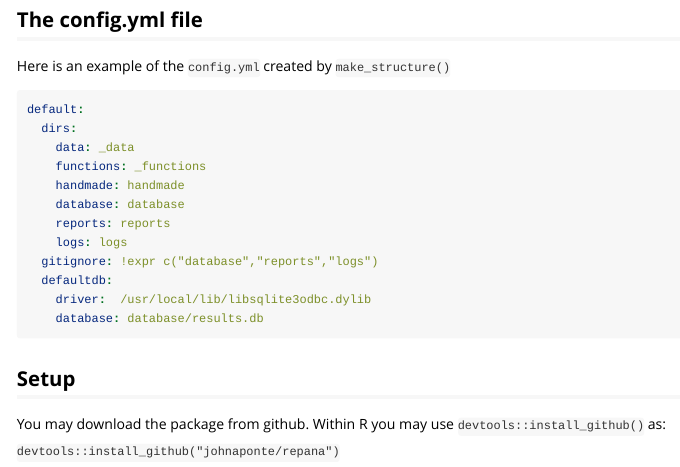
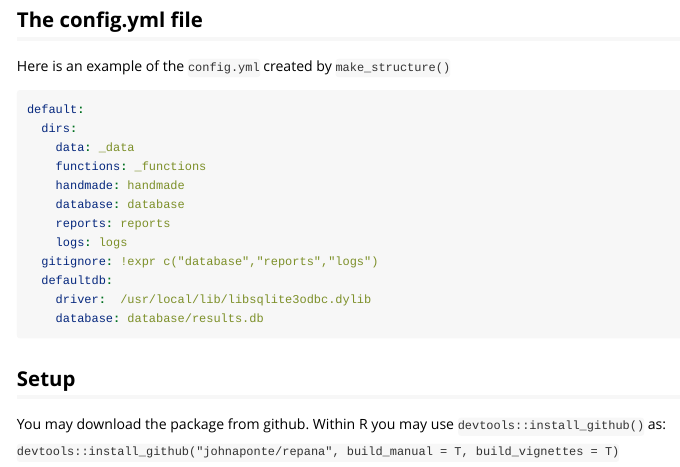
Before and after one commit to johnaponte/repana, an R Markdown document (vignettes/using_repana.Rmd): the page in a window 1100 px wide, from 2330 px down. Rendered offline with R 4.5, knitr and Pandoc, with nearby package versions.

Commit message:
Update the package the instructions to create the vignette when installed

```diff
--- a/vignettes/using_repana.Rmd
+++ b/vignettes/using_repana.Rmd
@@ -178,4 +178,4 @@ default:
 
 You may download the package from github. Within R you may use `devtools::install_github()` as:
 
-` devtools::install_github("johnaponte/repana")`
+`devtools::install_github("johnaponte/repana", build_manual = T, build_vignettes = T)`
```
Also changed, not shown: 2 other files.
